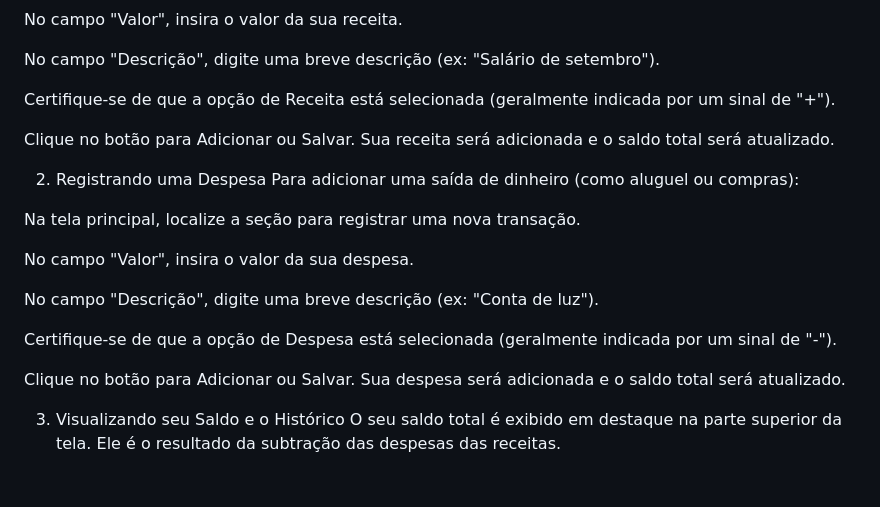
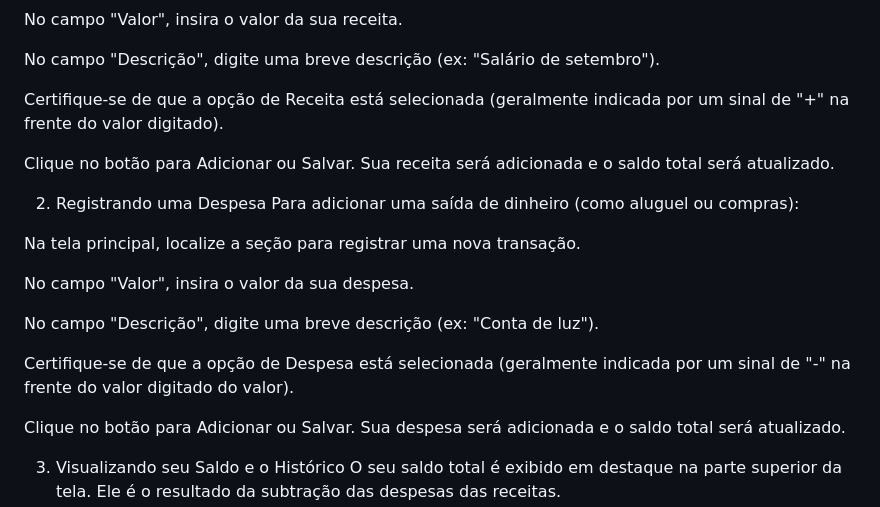
Before and after one commit to Joeguiar/Sistematiza-o-EPS, a Markdown page: README.md, the part around one of its changes. GitHub-like rendering; blank space fills up the shorter version.

```diff
--- a/README.md
+++ b/README.md
@@ -68,7 +69,7 @@ No campo "Valor", insira o valor da sua receita.
 
 No campo "Descrição", digite uma breve descrição (ex: "Salário de setembro").
 
-Certifique-se de que a opção de Receita está selecionada (geralmente indicada por um sinal de "+").
+Certifique-se de que a opção de Receita está selecionada (geralmente indicada por um sinal de "+" na frente do valor digitado).
 
 Clique no botão para Adicionar ou Salvar. Sua receita será adicionada e o saldo total será atualizado.
 
@@ -81,7 +82,7 @@ No campo "Valor", insira o valor da sua despesa.
 
 No campo "Descrição", digite uma breve descrição (ex: "Conta de luz").
 
-Certifique-se de que a opção de Despesa está selecionada (geralmente indicada por um sinal de "-").
+Certifique-se de que a opção de Despesa está selecionada (geralmente indicada por um sinal de "-" na frente do valor digitado do valor).
 
 Clique no botão para Adicionar ou Salvar. Sua despesa será adicionada e o saldo total será atualizado.
 
```
Also changed, not shown: other parts of README.md (+2 -1 lines).
